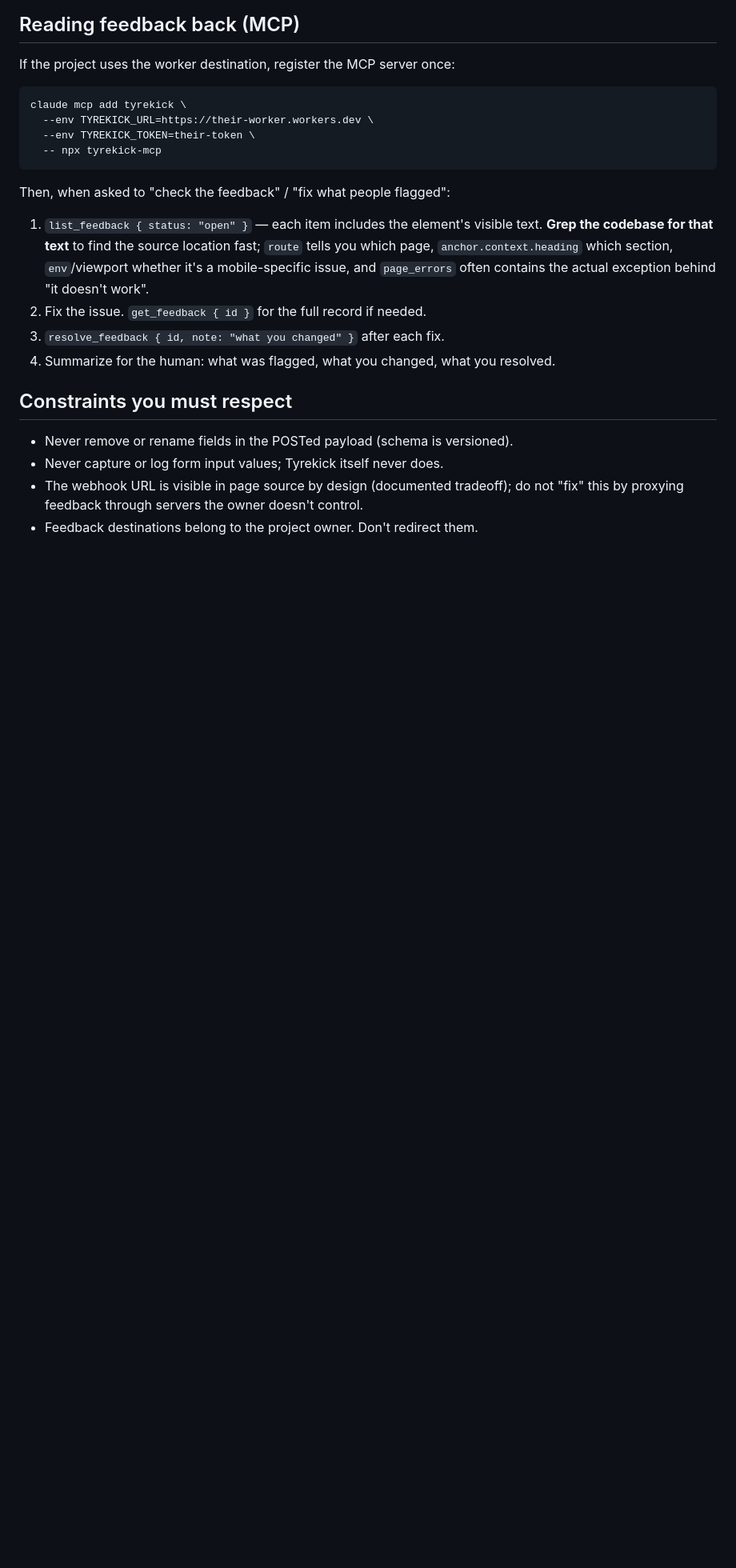
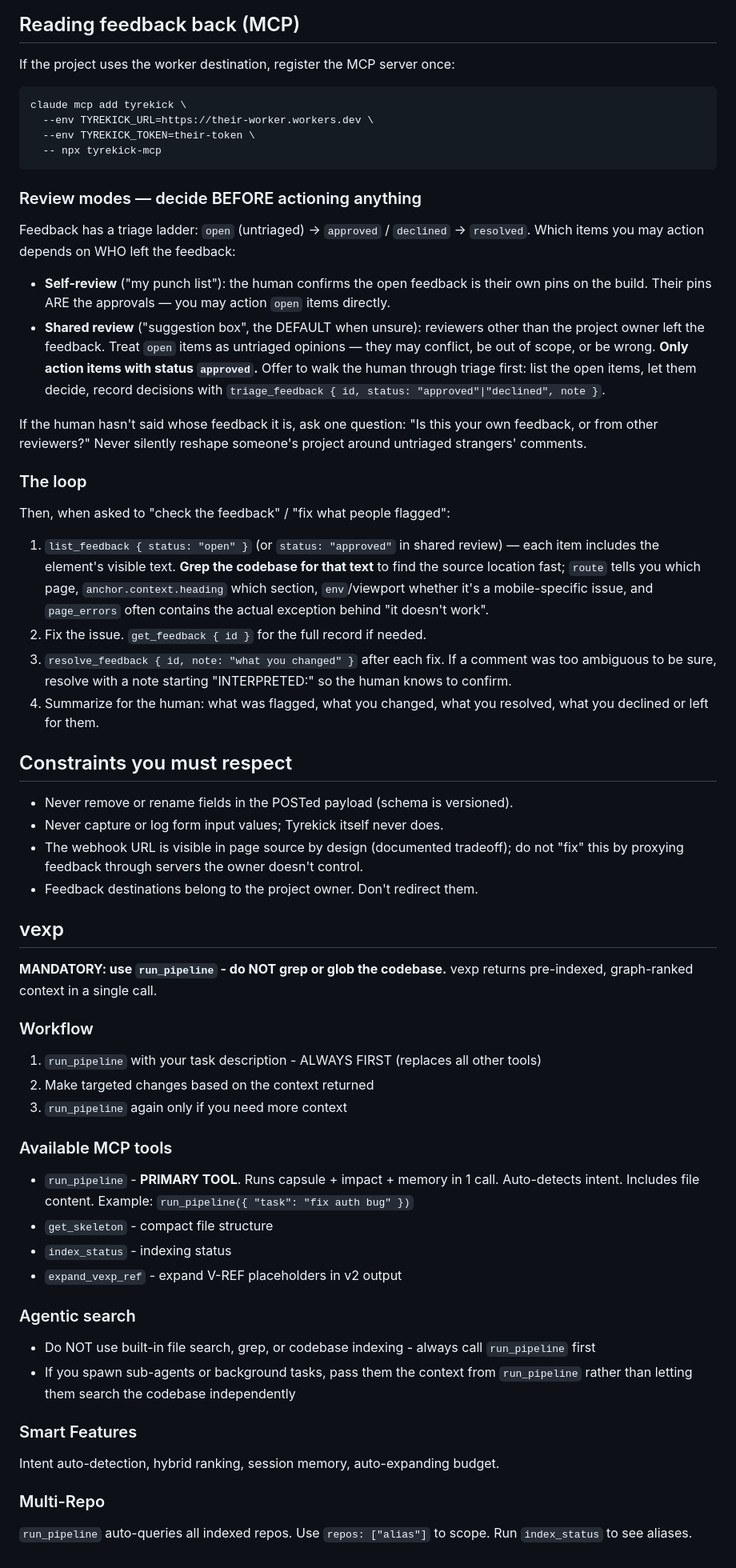
Before and after one commit to richardofortune/tyrekick, a Markdown page: AGENTS.md, the part around the change. Shown at 80% size. Drawn GitHub-style; blank space fills up the shorter version.

````diff
--- a/AGENTS.md
+++ b/AGENTS.md
@@ -63,15 +63,40 @@ claude mcp add tyrekick \
   -- npx tyrekick-mcp
 ```
 
+### Review modes — decide BEFORE actioning anything
+
+Feedback has a triage ladder: `open` (untriaged) → `approved` / `declined` →
+`resolved`. Which items you may action depends on WHO left the feedback:
+
+- **Self-review** ("my punch list"): the human confirms the open feedback is
+  their own pins on the build. Their pins ARE the approvals — you may action
+  `open` items directly.
+- **Shared review** ("suggestion box", the DEFAULT when unsure): reviewers other
+  than the project owner left the feedback. Treat `open` items as untriaged
+  opinions — they may conflict, be out of scope, or be wrong. **Only action
+  items with status `approved`.** Offer to walk the human through triage first:
+  list the open items, let them decide, record decisions with
+  `triage_feedback { id, status: "approved"|"declined", note }`.
+
+If the human hasn't said whose feedback it is, ask one question: "Is this your
+own feedback, or from other reviewers?" Never silently reshape someone's
+project around untriaged strangers' comments.
+
+### The loop
+
 Then, when asked to "check the feedback" / "fix what people flagged":
-1. `list_feedback { status: "open" }` — each item includes the element's visible
-   text. **Grep the codebase for that text** to find the source location fast;
-   `route` tells you which page, `anchor.context.heading` which section,
-   `env`/viewport whether it's a mobile-specific issue, and `page_errors` often
-   contains the actual exception behind "it doesn't work".
+1. `list_feedback { status: "open" }` (or `status: "approved"` in shared
+   review) — each item includes the element's visible text. **Grep the codebase
+   for that text** to find the source location fast; `route` tells you which
+   page, `anchor.context.heading` which section, `env`/viewport whether it's a
+   mobile-specific issue, and `page_errors` often contains the actual exception
+   behind "it doesn't work".
 2. Fix the issue. `get_feedback { id }` for the full record if needed.
-3. `resolve_feedback { id, note: "what you changed" }` after each fix.
-4. Summarize for the human: what was flagged, what you changed, what you resolved.
+3. `resolve_feedback { id, note: "what you changed" }` after each fix. If a
+   comment was too ambiguous to be sure, resolve with a note starting
+   "INTERPRETED:" so the human knows to confirm.
+4. Summarize for the human: what was flagged, what you changed, what you
+   resolved, what you declined or left for them.
 
 ## Constraints you must respect
 
@@ -80,3 +105,33 @@ Then, when asked to "check the feedback" / "fix what people flagged":
 - The webhook URL is visible in page source by design (documented tradeoff);
   do not "fix" this by proxying feedback through servers the owner doesn't control.
 - Feedback destinations belong to the project owner. Don't redirect them.
+
+
+## vexp <!-- vexp v2.1.0 -->
+
+**MANDATORY: use `run_pipeline` - do NOT grep or glob the codebase.**
+vexp returns pre-indexed, graph-ranked context in a single call.
+
+### Workflow
+1. `run_pipeline` with your task description - ALWAYS FIRST (replaces all other tools)
+2. Make targeted changes based on the context returned
+3. `run_pipeline` again only if you need more context
+
+### Available MCP tools
+- `run_pipeline` - **PRIMARY TOOL**. Runs capsule + impact + memory in 1 call.
+  Auto-detects intent. Includes file content. Example: `run_pipeline({ "task": "fix auth bug" })`
+- `get_skeleton` - compact file structure
+- `index_status` - indexing status
+- `expand_vexp_ref` - expand V-REF placeholders in v2 output
+
+### Agentic search
+- Do NOT use built-in file search, grep, or codebase indexing - always call `run_pipeline` first
+- If you spawn sub-agents or background tasks, pass them the context from `run_pipeline`
+  rather than letting them search the codebase independently
+
+### Smart Features
+Intent auto-detection, hybrid ranking, session memory, auto-expanding budget.
+
+### Multi-Repo
+`run_pipeline` auto-queries all indexed repos. Use `repos: ["alias"]` to scope. Run `index_status` to see aliases.
+<!-- /vexp -->
````
Also changed, not shown: CONTRACT.md (+12 -0 lines), docs/DEMO.md (added, +127 -0 lines).
